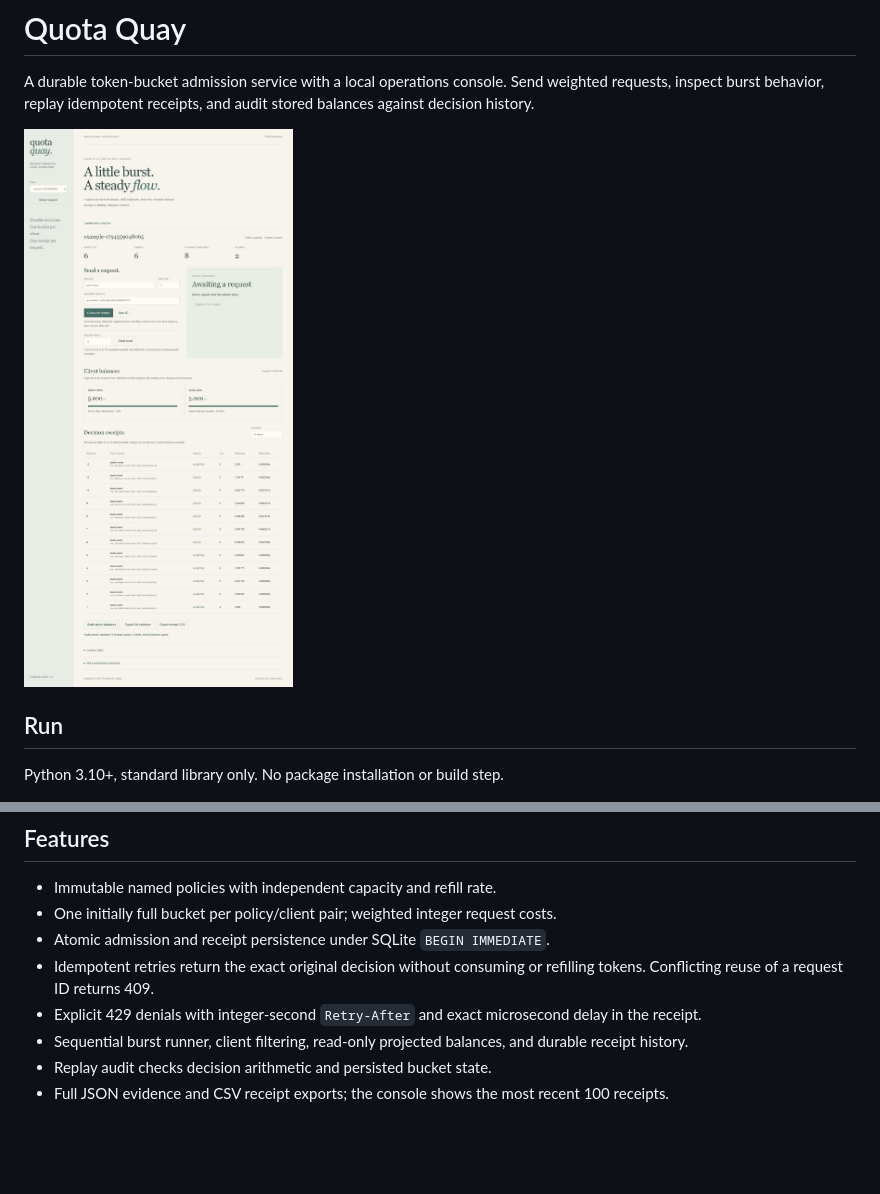
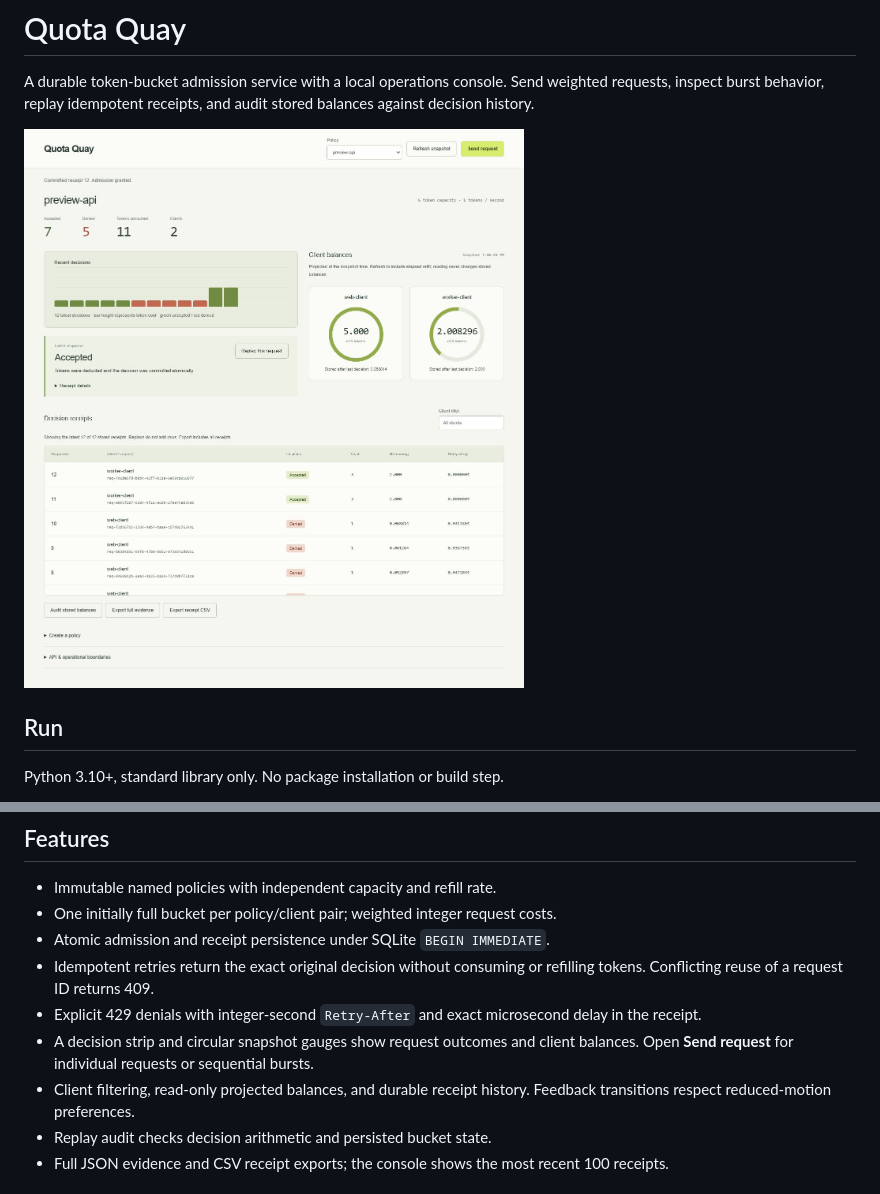
Before and after one commit to Michaelhoang8/quota-quay, a Markdown page: README.md, 2 parts joined by grey strips. Drawn GitHub-style; pictures changed too: docs/workbench.png; blank space fills up the shorter version.

Commit message:
Redesign admission console with token gauges and animated decision history

```diff
--- a/README.md
+++ b/README.md
@@ -21,7 +21,8 @@ Open http://127.0.0.1:8000. A fresh checkout starts empty. Create a policy or us
 - Atomic admission and receipt persistence under SQLite `BEGIN IMMEDIATE`.
 - Idempotent retries return the exact original decision without consuming or refilling tokens. Conflicting reuse of a request ID returns 409.
 - Explicit 429 denials with integer-second `Retry-After` and exact microsecond delay in the receipt.
-- Sequential burst runner, client filtering, read-only projected balances, and durable receipt history.
+- A decision strip and circular snapshot gauges show request outcomes and client balances. Open **Send request** for individual requests or sequential bursts.
+- Client filtering, read-only projected balances, and durable receipt history. Feedback transitions respect reduced-motion preferences.
 - Replay audit checks decision arithmetic and persisted bucket state.
 - Full JSON evidence and CSV receipt exports; the console shows the most recent 100 receipts.
 
```
Also changed, not shown: 3 other files.
